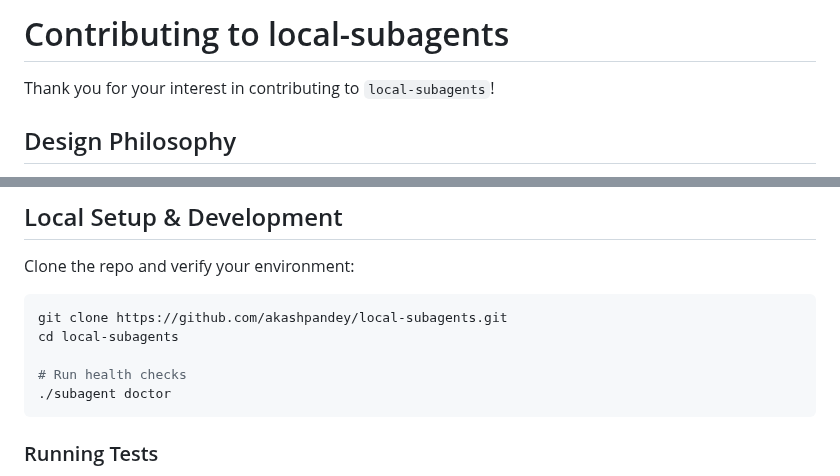
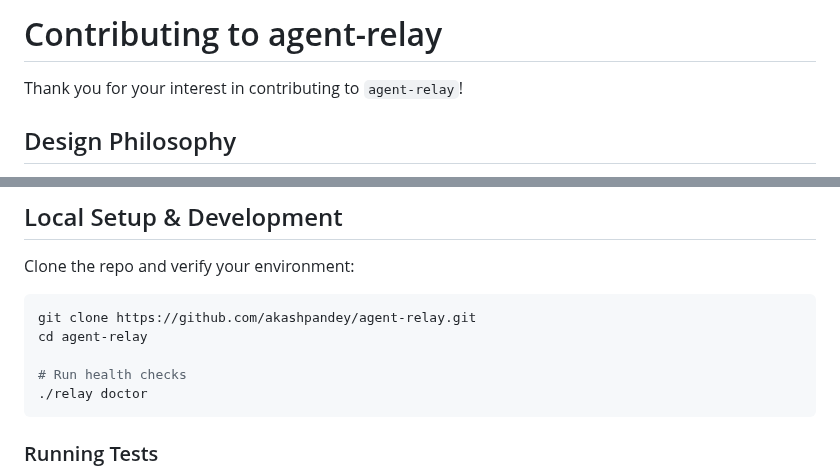
Before and after one commit to akashpandey/agent-relay, a Markdown page: CONTRIBUTING.md, 2 parts joined by grey strips. GitHub-like rendering.

````diff
--- a/CONTRIBUTING.md
+++ b/CONTRIBUTING.md
@@ -1,6 +1,6 @@
-# Contributing to local-subagents
+# Contributing to agent-relay
 
-Thank you for your interest in contributing to `local-subagents`!
+Thank you for your interest in contributing to `agent-relay`!
 
 ## Design Philosophy
 
@@ -13,11 +13,11 @@ Thank you for your interest in contributing to `local-subagents`!
 Clone the repo and verify your environment:
 
 ```bash
-git clone https://github.com/akashpandey/local-subagents.git
-cd local-subagents
+git clone https://github.com/akashpandey/agent-relay.git
+cd agent-relay
 
 # Run health checks
-./subagent doctor
+./relay doctor
 ```
 
 ### Running Tests
````
Also changed, not shown: README.md (+19 -17 lines), SECURITY.md (+2 -2 lines), docs/assets/demo.gif, 7 other files.
